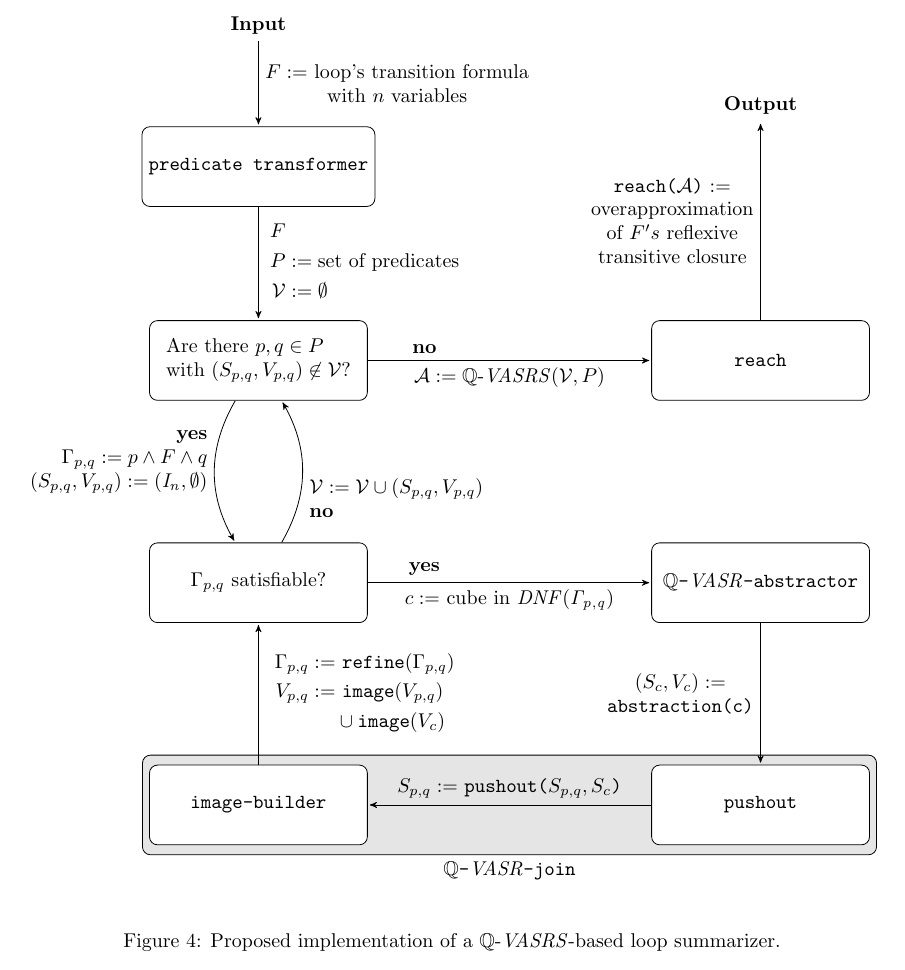
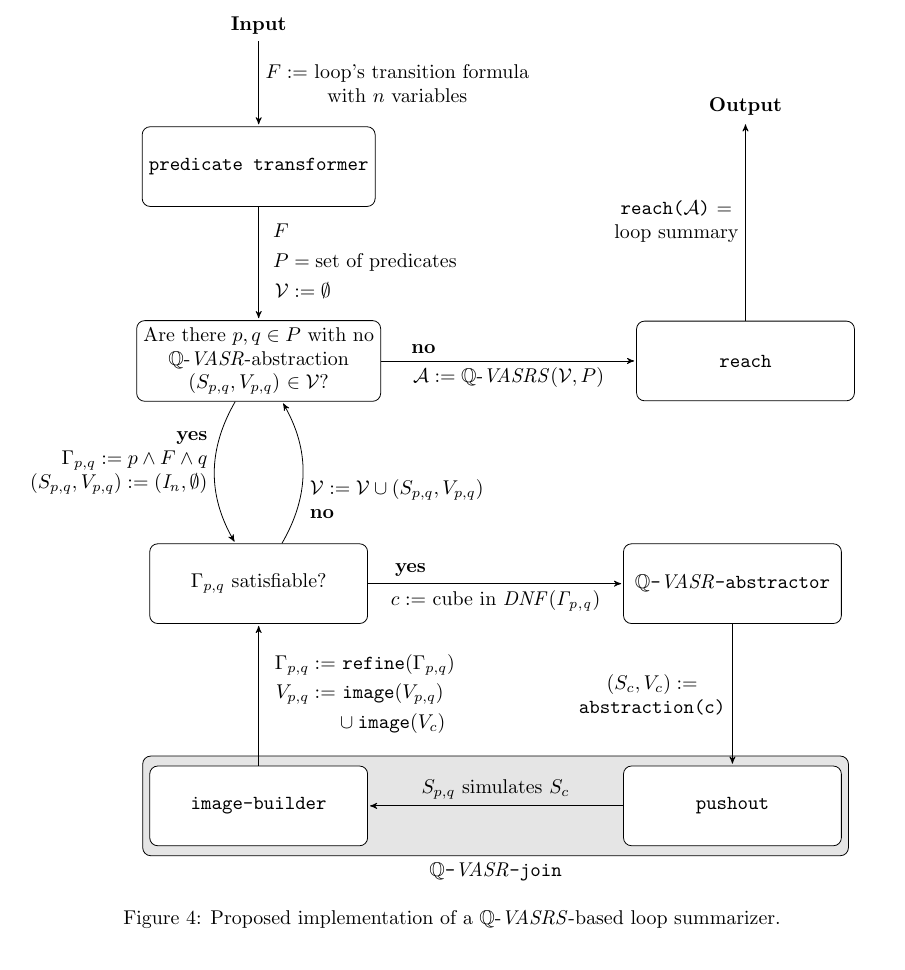
Before and after one commit to JonasWerner/Looping-Q-VASRSs, a LaTeX document (proposal/qVasrsProp.tex, which reads proposal/fig/qvasrs_lib_sketch_flow.tex): part of page 5 of 8, cut so that both start at the same text. Compiled offline with pdfLaTeX; an older LaTeX class or package is replaced by its successor.

Commit message:
schematic changes

```diff
--- a/proposal/fig/qvasrs_lib_sketch_flow.tex
+++ b/proposal/fig/qvasrs_lib_sketch_flow.tex
@@ -8,7 +8,7 @@
 	>=stealth',
 	shorten >=1pt,
 	auto,
-	node distance=3.5cm and 5cm,
+	node distance=3.5cm and 4.5cm,
 	scale=1,
 	transform shape,
 	align=center,
@@ -18,7 +18,7 @@
 	% Place nodes
 	\node [align=left](input) {\textbf{Input}};
 	\node [block, align=left, below=of input, yshift=2cm](predtransformer) {\texttt{predicate transformer}};
-	\node [block, align=left, below=of predtransformer, yshift=1.5cm](vasrs) {Are there $p, q \in P$ \\ with $\pqvasr \not\in \mathcal{V}$?};
+	\node [block, align=center, below=of predtransformer, yshift=1.5cm](vasrs) {Are there $p, q \in P$ with no \\ \qvasr-abstraction \\ \pqvasr $\in \mathcal{V}$?};
 	\node [block, align=left, right=of vasrs](reach) {\texttt{reach}};
 	\node [block, align=left, below=of vasrs, yshift=1cm](H) {\pqformula satisfiable?};
 	\node [block, align=center, right=of H](abstr) {\texttt{\qvasr-abstractor}};
@@ -32,11 +32,11 @@
 	% Draw edges
 	\draw (input) to node[above] {} node[right] {$F :=$ loop's transition formula \\ with $n$ variables} (predtransformer);
 	%\draw (predtransformer) to node[right] {} node[right, align=left] {$F$\\ $P$ := set of predicates \\ $\mathcal{V} := \emptyset$} (vasrs);
-	\draw (reach) to node[above] {} node[left] {\texttt{reach($\mathcal{A}$)} := \\ overapproximation \\ of $F's$ reflexive \\ transitive closure} (output);
+	\draw (reach) to node[above] {} node[left] {\texttt{reach($\mathcal{A}$)} = \\ loop summary} (output);
 	\draw [bend right]  (vasrs) to node[above left, align=right, yshift=-0.5cm] {\textbf{yes} \\ $\pqformula := p \land F \land q$ \\ $\pqvasr := (\mathit{I_n},\emptyset)$} node[right, align=left] {} (H);
 	\draw (H) to node[above, xshift=-1.5cm] {\textbf{yes}} node[below] {$c :=$ cube in $\mathit{DNF(\pqformula)}$} (abstr);
 	\draw (abstr) to node[above] {} node[left] {$(S_c, V_c) :=$ \\ \texttt{abstraction(c)}} (pushout);
-	\draw (pushout) to node[above] {} node[above] {$\pq{S} :=$ \texttt{pushout($\pq{S}, S_c$)}} (image);
+	\draw (pushout) to node[above] {} node[above] {$\pq{S}$ simulates $S_c$} (image);
 
 	%\draw (image) to node[above] {} node[left, align=left] {$\pqformula :=$ refine$(\pqformula)$ \\ $\pq{V} :=$ \texttt{image(\pq{V})} \\ $\cup$ \texttt{image$(V_c)$}} (H);
 
```
Also changed, not shown: proposal/fig/qvasrs_lib_sketch_flow.tex (2 more changed lines).
